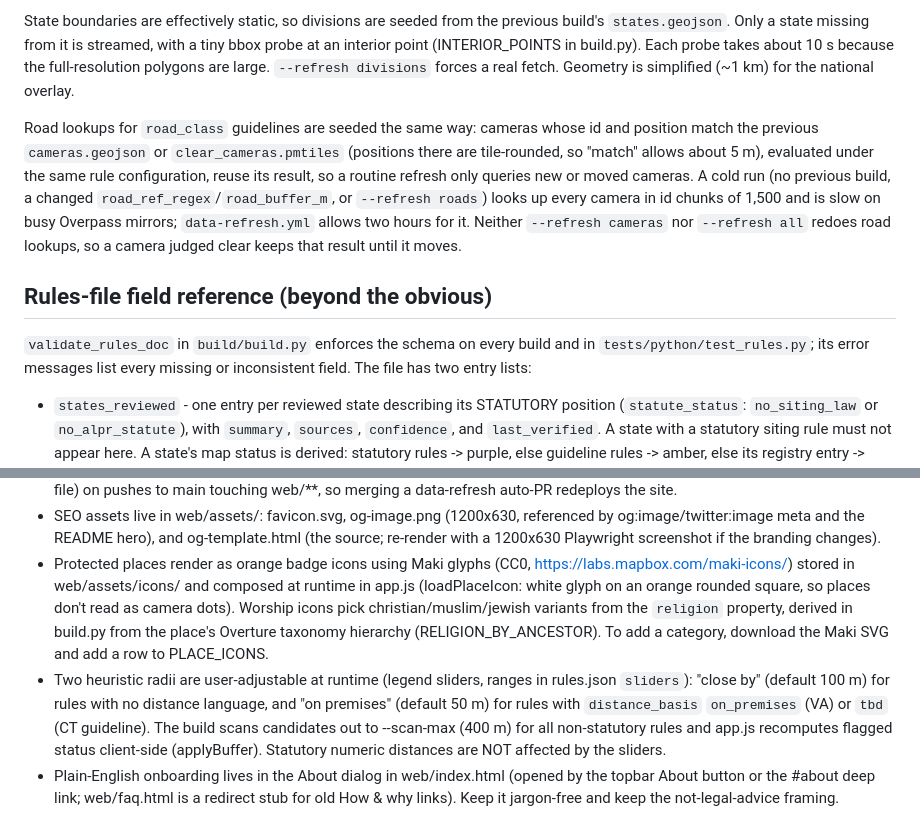
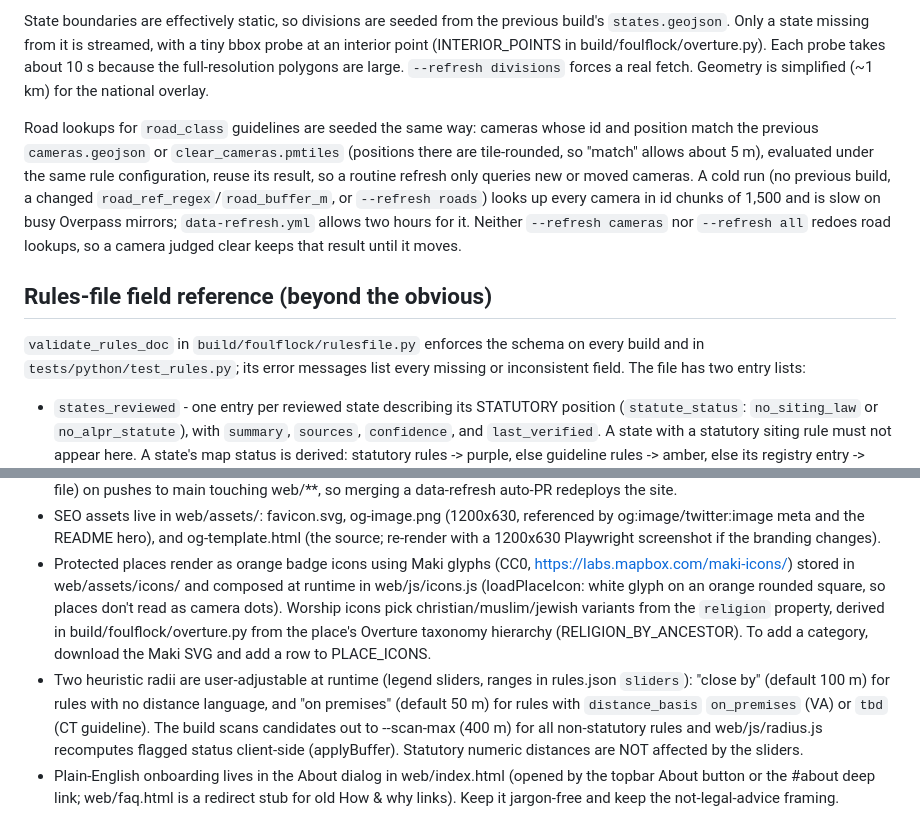
Before and after one commit to lowlydba/foul-flock, a Markdown page: AGENTS.md, 2 parts joined by grey strips. Drawn GitHub-style.

```diff
--- a/AGENTS.md
+++ b/AGENTS.md
@@ -128,7 +158,7 @@ places carry codes the vendored file lacks.
 
 State boundaries are effectively static, so divisions are seeded from the
 previous build's `states.geojson`. Only a state missing from it is streamed,
-with a tiny bbox probe at an interior point (INTERIOR_POINTS in build.py).
+with a tiny bbox probe at an interior point (INTERIOR_POINTS in build/foulflock/overture.py).
 Each probe takes about 10 s because the full-resolution polygons are large.
 `--refresh divisions` forces a real fetch. Geometry is simplified (~1 km)
 for the national overlay.
@@ -147,7 +177,7 @@ result until it moves.
 
 ## Rules-file field reference (beyond the obvious)
 
-`validate_rules_doc` in `build/build.py` enforces the schema on every build
+`validate_rules_doc` in `build/foulflock/rulesfile.py` enforces the schema on every build
 and in `tests/python/test_rules.py`; its error messages list every missing or
 inconsistent field. The file has two entry lists:
 
@@ -356,9 +386,9 @@ Checks after any rules change:
   screenshot if the branding changes).
 - Protected places render as orange badge icons using Maki glyphs (CC0,
   https://labs.mapbox.com/maki-icons/) stored in web/assets/icons/ and
-  composed at runtime in app.js (loadPlaceIcon: white glyph on an orange
+  composed at runtime in web/js/icons.js (loadPlaceIcon: white glyph on an orange
   rounded square, so places don't read as camera dots). Worship icons pick christian/muslim/jewish variants from the
-  `religion` property, derived in build.py from the place's Overture
+  `religion` property, derived in build/foulflock/overture.py from the place's Overture
   taxonomy hierarchy (RELIGION_BY_ANCESTOR). To add a category, download the Maki SVG and add
   a row to PLACE_ICONS.
 - Two heuristic radii are user-adjustable at runtime (legend sliders,
@@ -366,7 +396,7 @@ Checks after any rules change:
   with no distance language, and "on premises" (default 50 m) for rules
   with `distance_basis` `on_premises` (VA) or `tbd` (CT guideline). The
   build scans candidates out to
-  --scan-max (400 m) for all non-statutory rules and app.js recomputes
+  --scan-max (400 m) for all non-statutory rules and web/js/radius.js recomputes
   flagged status client-side (applyBuffer). Statutory numeric distances
   are NOT affected by the sliders.
 - Plain-English onboarding lives in the About dialog in web/index.html
```
Also changed, not shown: other parts of AGENTS.md (+39 -9 lines), README.md (+3 -2 lines).
